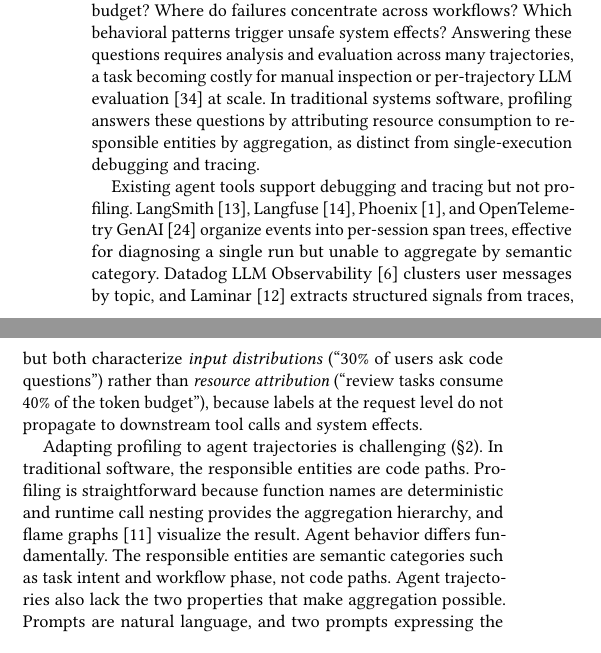
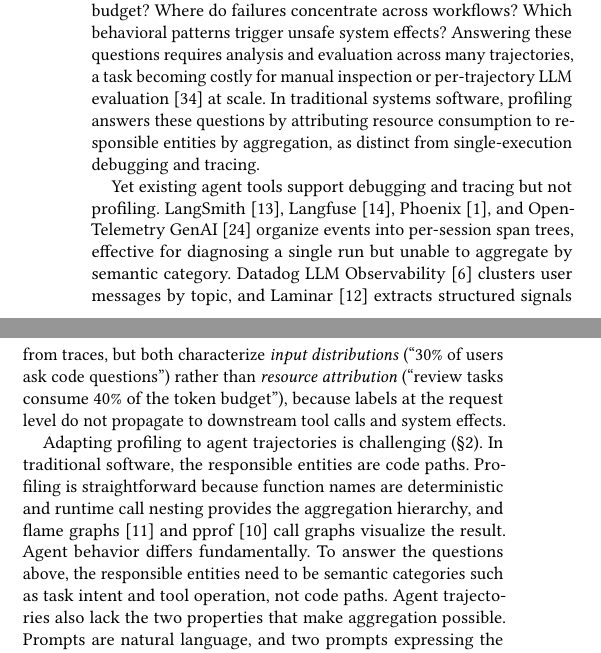
Before and after one commit to yunwei37/agentpprof-paper, a LaTeX paper (main.tex): two parts of the columns of page 1 of 8, joined at a grey line, cut so that both start at the same text. Compiled offline with pdfLaTeX.

Commit message:
Revise main.tex: Rephrase sentences for clarity in the discussion of existing agent tools and profiling challenges; specify the role of semantic categories in agent behavior.

```diff
--- a/main.tex
+++ b/main.tex
@@ -107,8 +107,9 @@ aggregation, as distinct from single-execution debugging and tracing.
 % 在传统系统软件中，profiling 通过聚合将资源消耗归因到负责实体来回答这些问题，区别于单次执行调试和 tracing。
 
 %% ¶3: Existing solutions
-Existing agent tools support debugging and tracing but not profiling.
-% 现有智能体工具支持调试和 tracing，但不支持 profiling。
+Yet existing agent tools support debugging and tracing but not
+profiling.
+% 然而现有智能体工具支持调试和 tracing，但不支持 profiling。
 LangSmith~\cite{langsmith}, Langfuse~\cite{langfuse},
 Phoenix~\cite{phoenix}, and OpenTelemetry GenAI~\cite{otel} organize
 events into per-session span trees, effective for diagnosing a single
@@ -130,12 +131,13 @@ Adapting profiling to agent trajectories is challenging
 In traditional software, the responsible entities are code paths.
 Profiling is straightforward because function names are
 deterministic and runtime call nesting provides the aggregation
-hierarchy, and flame graphs~\cite{flamegraphs} visualize the result.
+hierarchy, and flame graphs~\cite{flamegraphs} and pprof~\cite{pprof} call graphs visualize the result.
 % 在传统软件中，负责实体是代码路径。Profiling 是直接的，因为函数名是确定性的，运行时调用嵌套提供聚合层次，火焰图~\cite{flamegraphs}可视化其结果。
 Agent behavior differs fundamentally.
-The responsible entities are semantic categories such as task intent
-and workflow phase, not code paths.
-% 智能体行为有根本不同。负责实体是语义类别（如任务意图和工作流阶段），而非代码路径。
+To answer the questions above, the responsible entities need to be
+semantic categories such as task intent and tool operation, not code
+paths.
+% 智能体行为有根本不同。要回答上述问题，负责实体需要是语义类别（如任务意图和工具操作），而非代码路径。
 Agent trajectories also lack the two properties that make aggregation possible.
 % 智能体轨迹还缺乏使聚合成为可能的两个特性。
 Prompts are natural language, and two prompts expressing the same intent share no common string.
```
